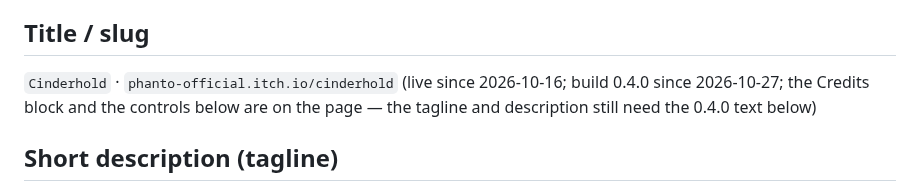
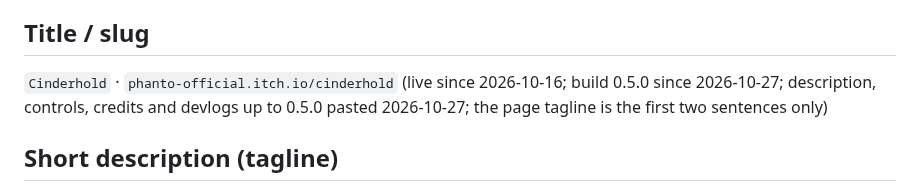
Before and after one commit to phanto17/phanto17.github.io, a Markdown page: docs/itch/cinderhold.md, the part around the change. Drawn GitHub-style.

```diff
--- a/docs/itch/cinderhold.md
+++ b/docs/itch/cinderhold.md
@@ -13,7 +13,7 @@ autostart off, SharedArrayBuffer off, theme colours from the Prism system). Diff
 
 ## Title / slug
 
-`Cinderhold` · `phanto-official.itch.io/cinderhold` (live since 2026-10-16; build 0.4.0 since 2026-10-27; the Credits block and the controls below are on the page — the tagline and description still need the 0.4.0 text below)
+`Cinderhold` · `phanto-official.itch.io/cinderhold` (live since 2026-10-16; build 0.5.0 since 2026-10-27; description, controls, credits and devlogs up to 0.5.0 pasted 2026-10-27; the page tagline is the first two sentences only)
 
 ## Short description (tagline)
 
```
Also changed, not shown: CLAUDE.md (+1 -1 lines), docs/itch/push-comes-to-shove.md (+2 -0 lines).
